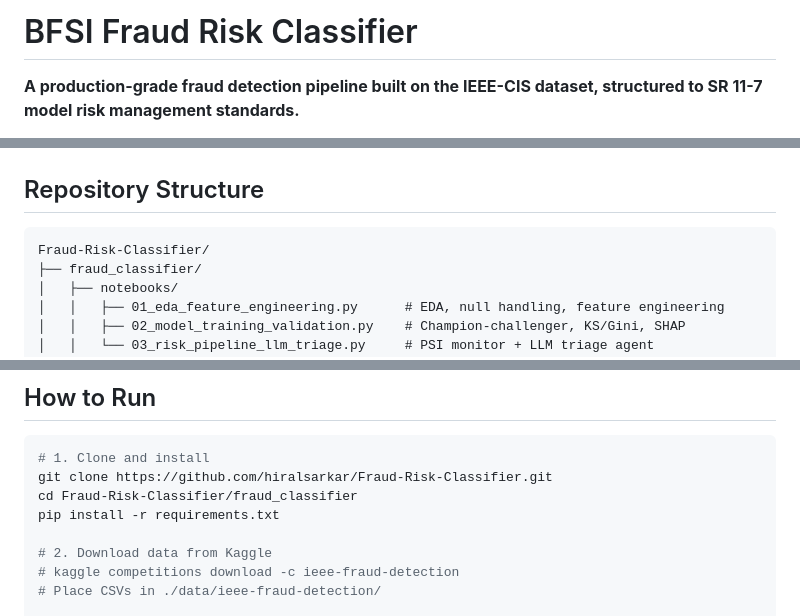
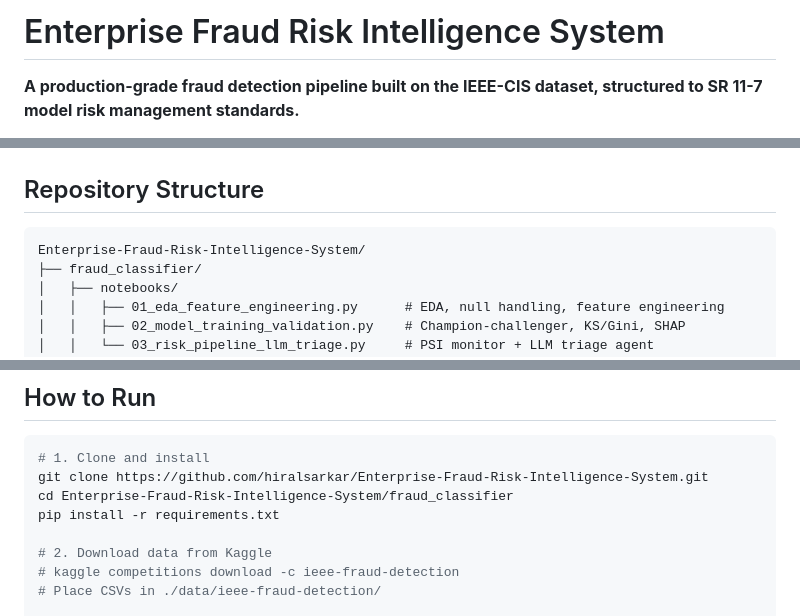
Before and after one commit to hiralsarkar/Enterprise-Fraud-Risk-Intelligence-System, a Markdown page: README.md, 3 parts joined by grey strips. GitHub-like rendering.

Commit message:
Rename project to Enterprise Fraud Risk Intelligence System
Co-Authored-By: Claude Sonnet 4.6 <noreply@anthropic.com>

````diff
--- a/README.md
+++ b/README.md
@@ -1,4 +1,4 @@
-# BFSI Fraud Risk Classifier
+# Enterprise Fraud Risk Intelligence System
 
 **A production-grade fraud detection pipeline built on the IEEE-CIS dataset, structured to SR 11-7 model risk management standards.**
 
@@ -121,7 +121,7 @@ This replaces manual write-up time for each flagged case (~15 min/case → autom
 ## Repository Structure
 
 ```
-Fraud-Risk-Classifier/
+Enterprise-Fraud-Risk-Intelligence-System/
 ├── fraud_classifier/
 │   ├── notebooks/
 │   │   ├── 01_eda_feature_engineering.py      # EDA, null handling, feature engineering
@@ -143,8 +143,8 @@ Fraud-Risk-Classifier/
 
 ```bash
 # 1. Clone and install
-git clone https://github.com/hiralsarkar/Fraud-Risk-Classifier.git
-cd Fraud-Risk-Classifier/fraud_classifier
+git clone https://github.com/hiralsarkar/Enterprise-Fraud-Risk-Intelligence-System.git
+cd Enterprise-Fraud-Risk-Intelligence-System/fraud_classifier
 pip install -r requirements.txt
 
 # 2. Download data from Kaggle
````
